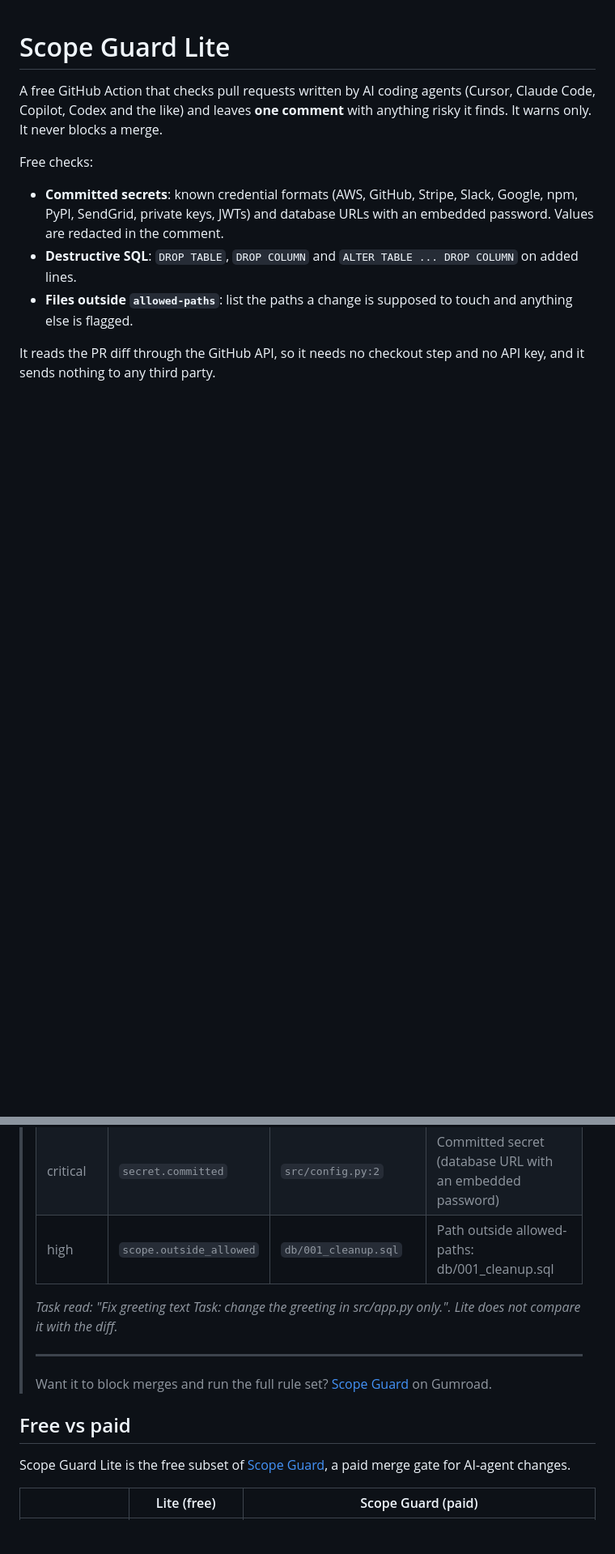
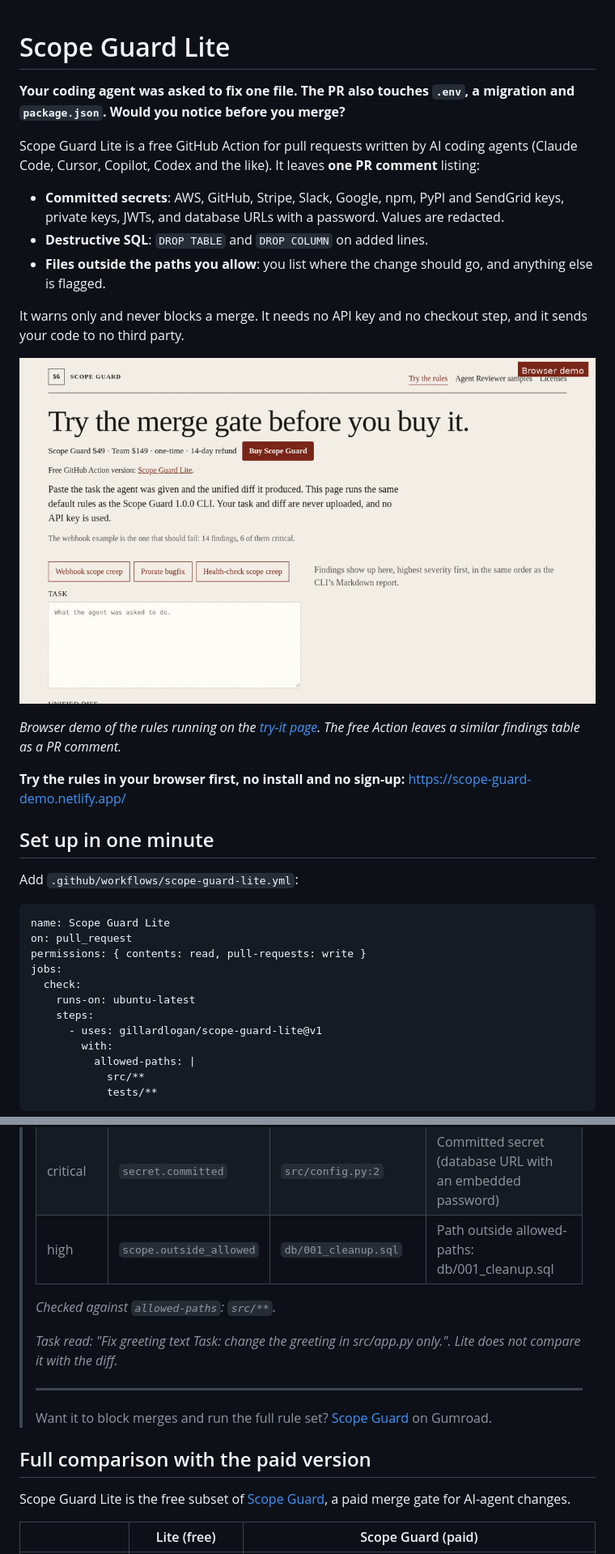
Before and after one commit to actions-marketplace-validations/gillardlogan_scope-guard-lite, a Markdown page: README.md, 2 parts joined by grey strips. Shown at 81% size. Rendered like a GitHub page; pictures changed too: docs/demo.gif (added); blank space fills up the shorter version.

```diff
--- a/README.md
+++ b/README.md
@@ -1,11 +1,35 @@
 # Scope Guard Lite
 
-A free GitHub Action that checks pull requests written by AI coding agents (Cursor, Claude Code, Copilot, Codex and the like) and leaves **one comment** with anything risky it finds. It warns only. It never blocks a merge.
+**Your coding agent was asked to fix one file. The PR also touches `.env`, a migration and `package.json`. Would you notice before you merge?**
 
-Free checks:
+Scope Guard Lite is a free GitHub Action for pull requests written by AI coding agents (Claude Code, Cursor, Copilot, Codex and the like). It leaves **one PR comment** listing:
 
-- **Committed secrets**: known credential formats (AWS, GitHub, Stripe, Slack, Google, npm, PyPI, SendGrid, private keys, JWTs) and database URLs with an embedded password. Values are redacted in the comment.
-- **Destructive SQL**: `DROP TABLE`, `DROP COLUMN` and `ALTER TABLE ... DROP COLUMN` on added lines.
-- **Files outside `allowed-paths`**: list the paths a change is supposed to touch and anything else is flagged.
+- **Committed secrets**: AWS, GitHub, Stripe, Slack, Google, npm, PyPI and SendGrid keys, private keys, JWTs, and database URLs with a password. Values are redacted.
+- **Destructive SQL**: `DROP TABLE` and `DROP COLUMN` on added lines.
+- **Files outside the paths you allow**: you list where the change should go, and anything else is flagged.
 
-It reads the PR diff through the GitHub API, so it needs no checkout step and no API key, and it sends nothing to any third party.
+It warns only and never blocks a merge. It needs no API key and no checkout step, and it sends your code to no third party.
+
+![Browser demo: the try-it page flagging a webhook fix that committed a secret and dropped a table](docs/demo.gif)
+
+_Browser demo of the rules running on the [try-it page](https://scope-guard-demo.netlify.app/?example=webhook-scope-creep). The free Action leaves a similar findings table as a PR comment._
+
+**Try the rules in your browser first, no install and no sign-up:** https://scope-guard-demo.netlify.app/
+
+## Set up in one minute
+
+Add `.github/workflows/scope-guard-lite.yml`:
+
+    name: Scope Guard Lite
+    on: pull_request
+    permissions: { contents: read, pull-requests: write }
+    jobs:
+      check:
+        runs-on: ubuntu-latest
+        steps:
+          - uses: gillardlogan/scope-guard-lite@v1
+            with:
+              allowed-paths: |
+                src/**
+                tests/**
+
@@ -61,12 +100,14 @@ Real output from a test PR that added a fake AWS key id, a fake database URL, `D
 > | critical | `secret.committed` | `src/config.py:2` | Committed secret (database URL with an embedded password) |
 > | high | `scope.outside_allowed` | `db/001_cleanup.sql` | Path outside allowed-paths: db/001_cleanup.sql |
 >
+> _Checked against `allowed-paths`: `src/**`._
+>
 > _Task read: "Fix greeting text Task: change the greeting in src/app.py only.". Lite does not compare it with the diff._
 >
 > ---
 > Want it to block merges and run the full rule set? [Scope Guard](https://gillardlogan.gumroad.com/l/scope-guard) on Gumroad.
 
-## Free vs paid
+## Full comparison with the paid version
 
 Scope Guard Lite is the free subset of [Scope Guard](https://gillardlogan.gumroad.com/l/scope-guard), a paid merge gate for AI-agent changes.
 
```
Also changed, not shown: other parts of README.md (+18 -1 lines), CHANGELOG.md (added, +11 -0 lines), 2 other files.
